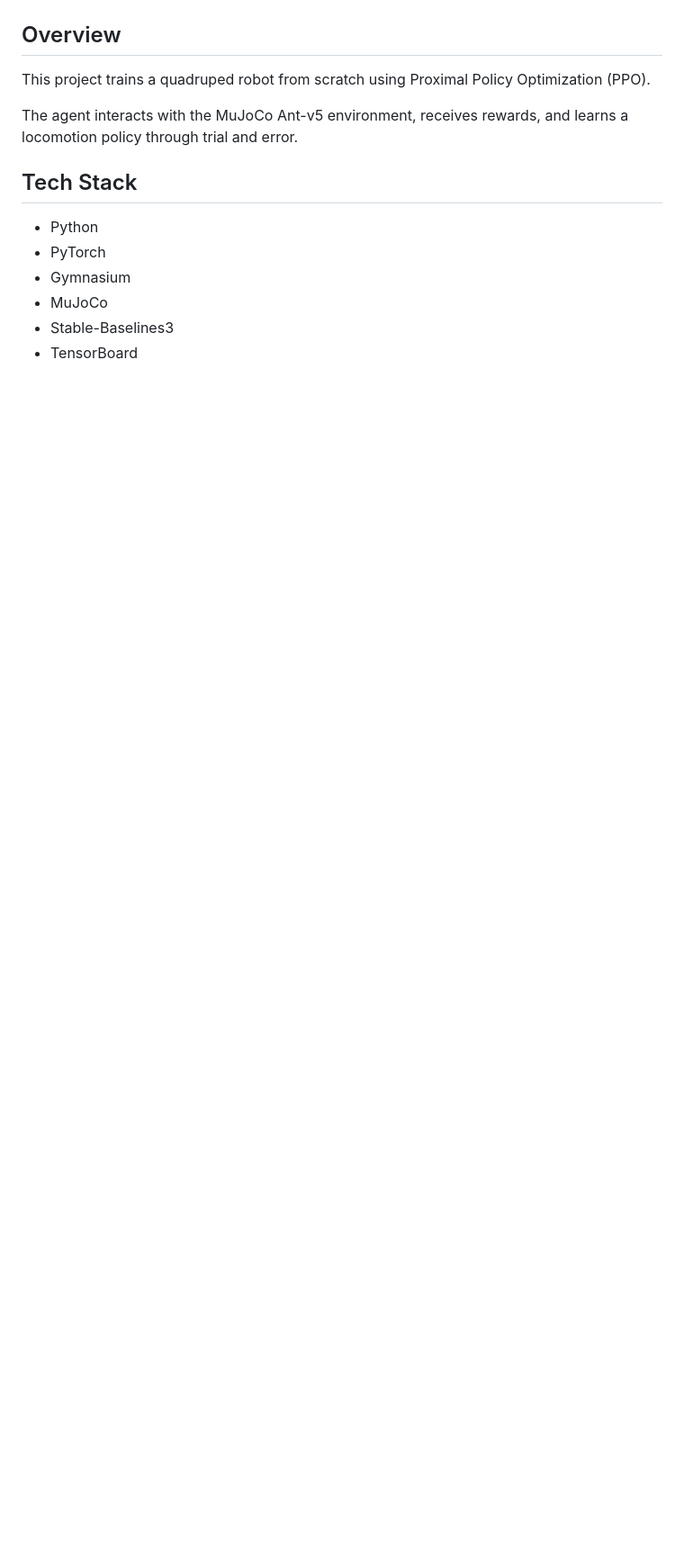
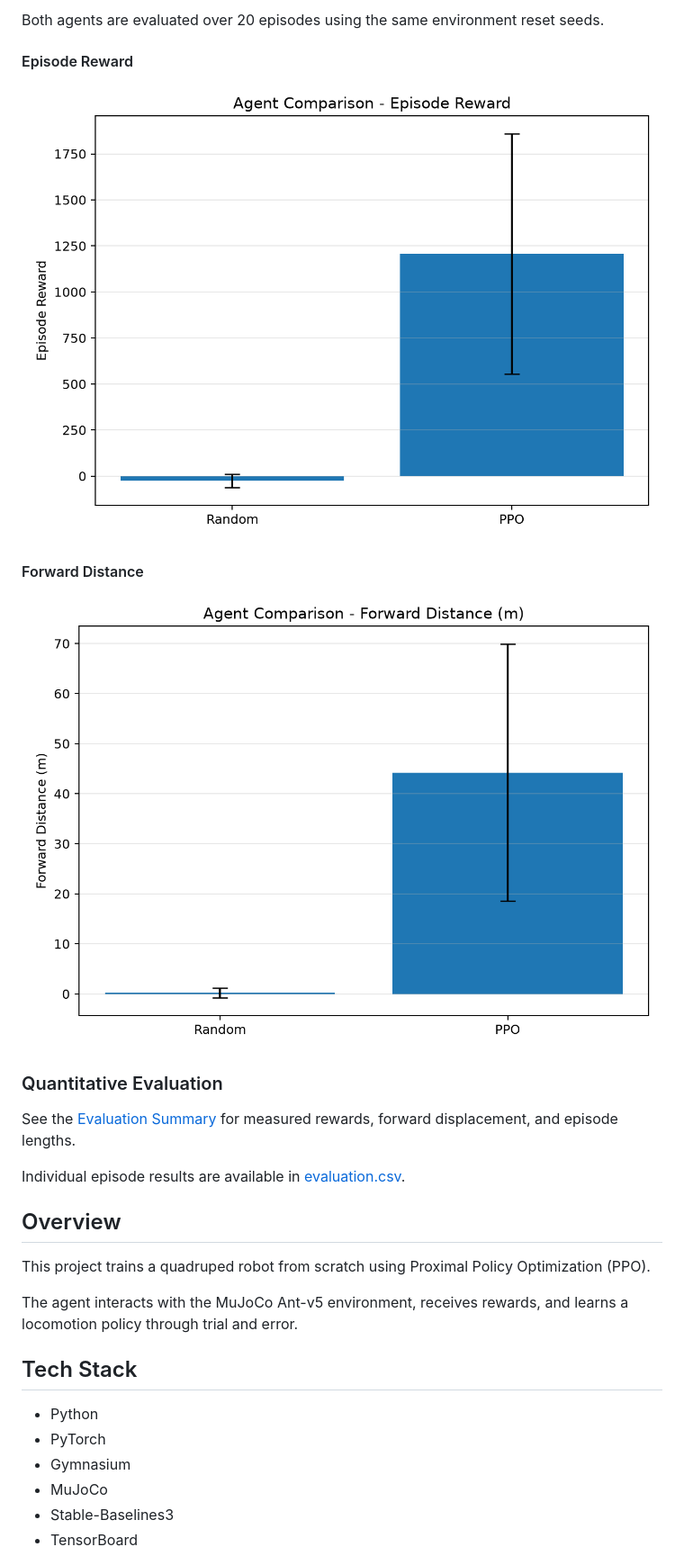
Before and after one commit to Ataghi2001/quadruped-rl-ppo, a Markdown page: README.md, the part around one of its changes. Shown at 90% size. Rendered like a GitHub page; pictures changed too: results/distance_comparison.png (added), results/reward_comparison.png (added); blank space fills up the shorter version.

Commit message:
Add PPO learning curves and evaluation results

```diff
--- a/README.md
+++ b/README.md
@@ -9,3 +23,23 @@ Training a four-legged robot to walk using Deep Reinforcement Learning.
+Both agents are evaluated over 20 episodes using
+the same environment reset seeds.
+
+#### Episode Reward
+
+![Reward Comparison](results/reward_comparison.png)
+
+#### Forward Distance
+
+![Distance Comparison](results/distance_comparison.png)
+
+### Quantitative Evaluation
+
+See the [Evaluation Summary](results/evaluation_summary.md)
+for measured rewards, forward displacement,
+and episode lengths.
+
+Individual episode results are available in
+[evaluation.csv](results/evaluation.csv).
+
 
 ## Overview
 
```
Also changed, not shown: other parts of README.md (+14 -0 lines), results/evaluation_summary.md (added, +13 -0 lines), results/learning_curve.png (added), 2 other files.
